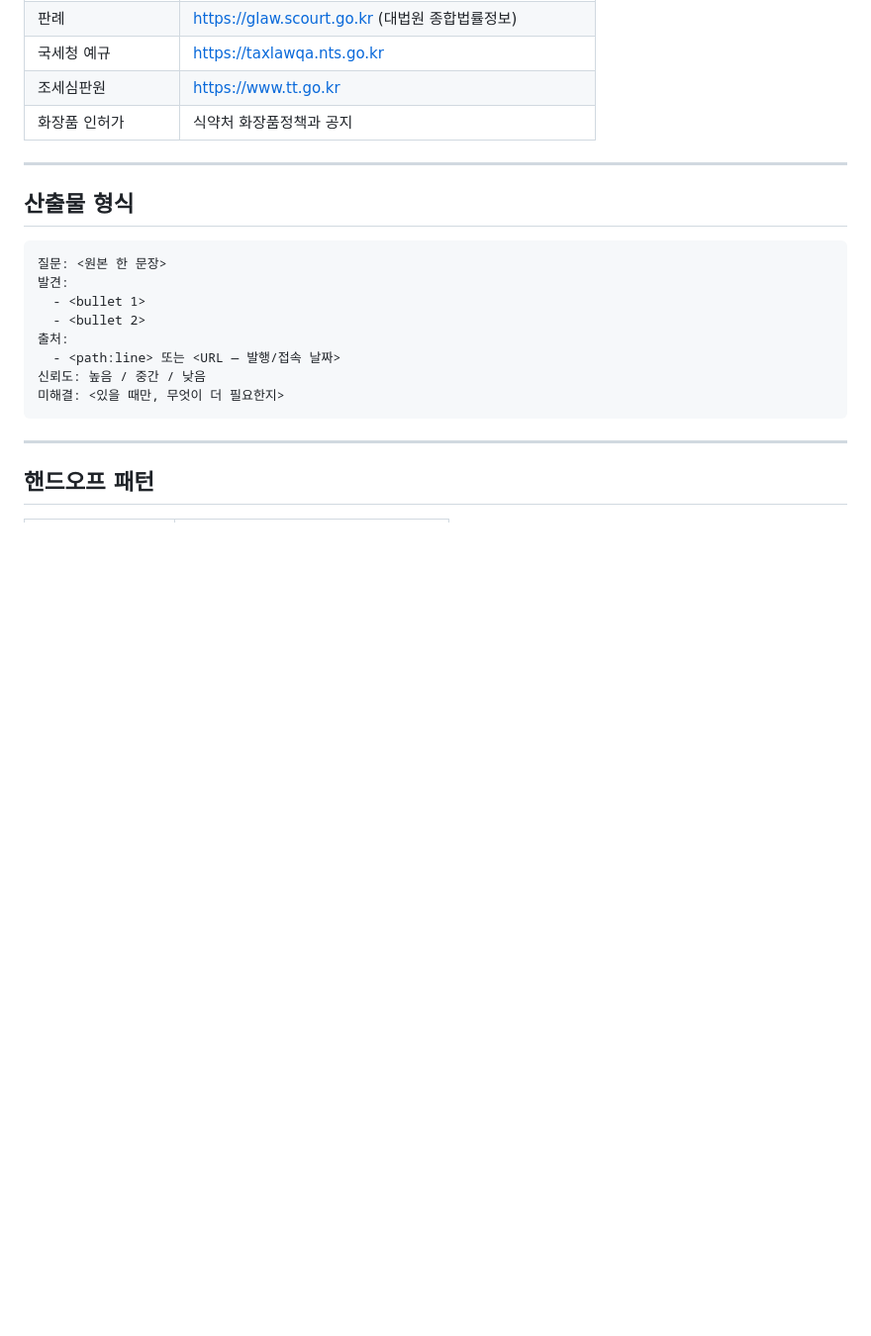
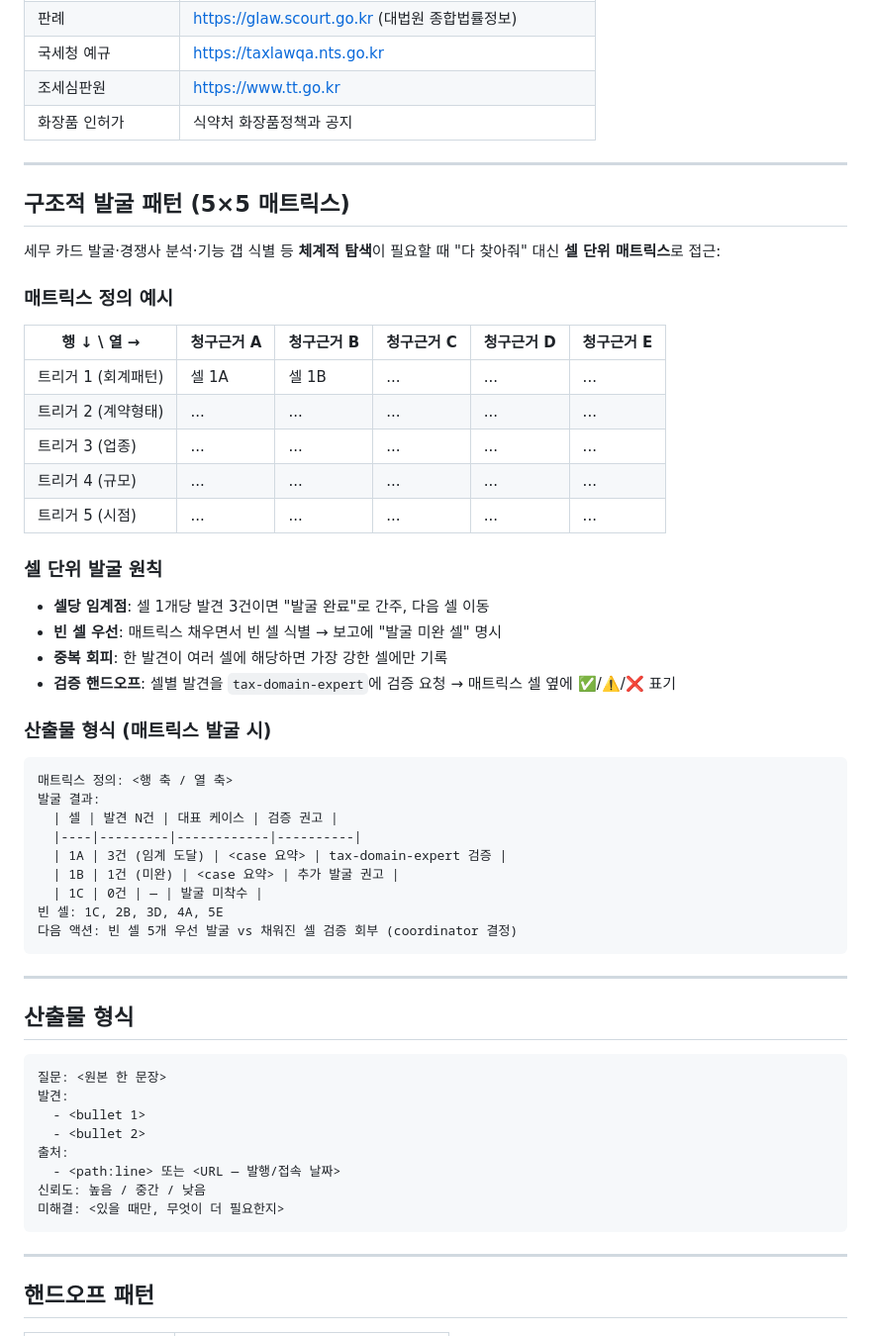
Before and after one commit to taxlsj93/ai-faction-quiz, a Markdown page: .claude/agents/researcher.md, the part around the change. Shown at 99% size. GitHub-like rendering; blank space fills up the shorter version.

````diff
--- a/.claude/agents/researcher.md
+++ b/.claude/agents/researcher.md
@@ -57,6 +57,40 @@ tools: Bash, Read, Glob, Grep, WebFetch, WebSearch
 
 ---
 
+## 구조적 발굴 패턴 (5×5 매트릭스)
+
+세무 카드 발굴·경쟁사 분석·기능 갭 식별 등 **체계적 탐색**이 필요할 때 "다 찾아줘" 대신 **셀 단위 매트릭스**로 접근:
+
+### 매트릭스 정의 예시
+| 행 ↓ \\ 열 → | 청구근거 A | 청구근거 B | 청구근거 C | 청구근거 D | 청구근거 E |
+|------------|----------|----------|----------|----------|----------|
+| 트리거 1 (회계패턴) | 셀 1A | 셀 1B | ... | ... | ... |
+| 트리거 2 (계약형태) | ... | ... | ... | ... | ... |
+| 트리거 3 (업종) | ... | ... | ... | ... | ... |
+| 트리거 4 (규모) | ... | ... | ... | ... | ... |
+| 트리거 5 (시점) | ... | ... | ... | ... | ... |
+
+### 셀 단위 발굴 원칙
+- **셀당 임계점**: 셀 1개당 발견 3건이면 "발굴 완료"로 간주, 다음 셀 이동
+- **빈 셀 우선**: 매트릭스 채우면서 빈 셀 식별 → 보고에 "발굴 미완 셀" 명시
+- **중복 회피**: 한 발견이 여러 셀에 해당하면 가장 강한 셀에만 기록
+- **검증 핸드오프**: 셀별 발견을 `tax-domain-expert`에 검증 요청 → 매트릭스 셀 옆에 ✅/⚠️/❌ 표기
+
+### 산출물 형식 (매트릭스 발굴 시)
+```
+매트릭스 정의: <행 축 / 열 축>
+발굴 결과:
+  | 셀 | 발견 N건 | 대표 케이스 | 검증 권고 |
+  |----|---------|------------|----------|
+  | 1A | 3건 (임계 도달) | <case 요약> | tax-domain-expert 검증 |
+  | 1B | 1건 (미완) | <case 요약> | 추가 발굴 권고 |
+  | 1C | 0건 | — | 발굴 미착수 |
+빈 셀: 1C, 2B, 3D, 4A, 5E
+다음 액션: 빈 셀 5개 우선 발굴 vs 채워진 셀 검증 회부 (coordinator 결정)
+```
+
+---
+
 ## 산출물 형식
 
 ```
````
Also changed, not shown: .claude/agents/reviewer.md (+27 -1 lines).
